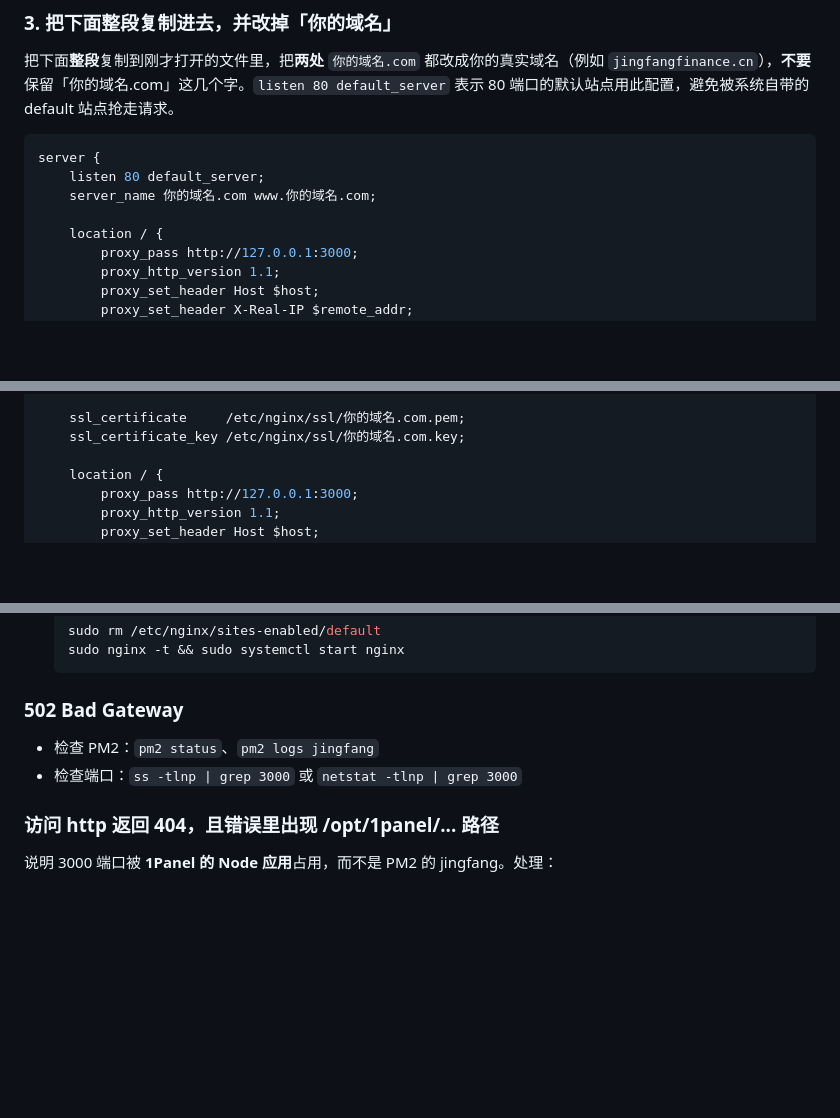
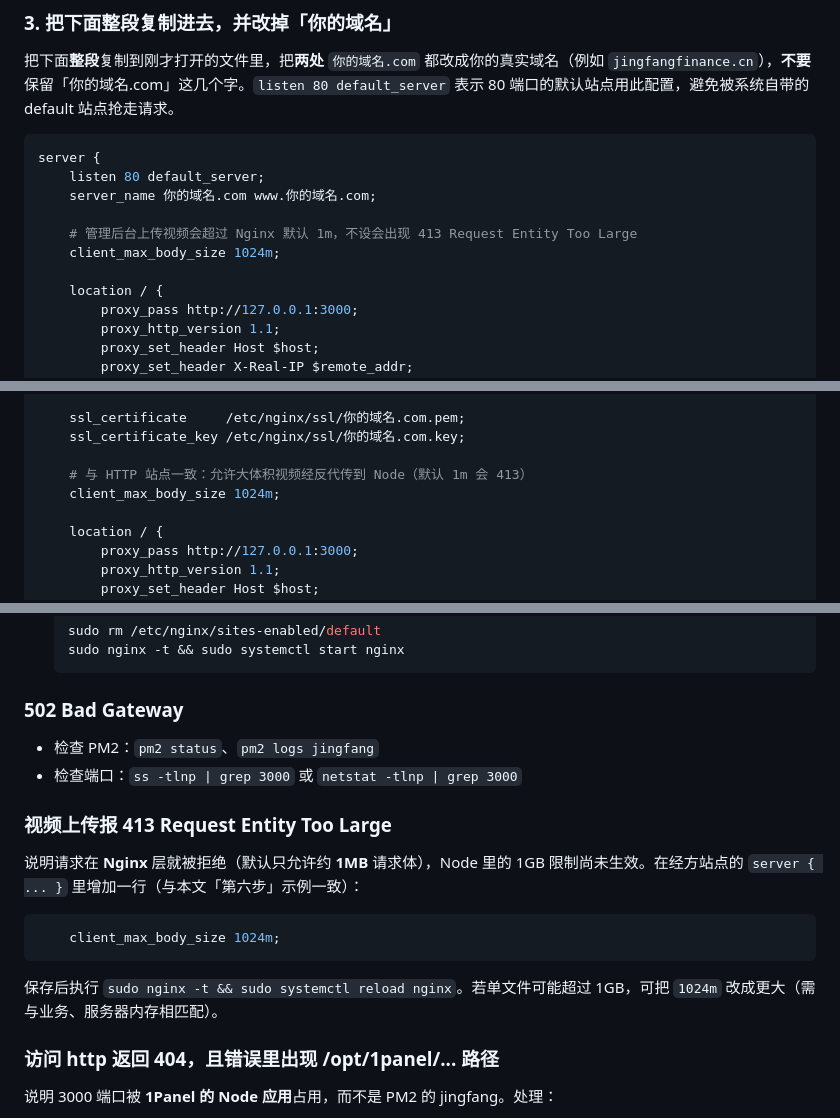
Before and after one commit to cgq274/jingfang-web, a Markdown page: docs/DEPLOY-CLI.md, 3 parts joined by grey strips. GitHub-like rendering; blank space fills up the shorter version.

Commit message:
docs: nginx client_max_body_size for video uploads (fix 413)
Co-authored-by: Cursor <cursoragent@cursor.com>

````diff
--- a/docs/DEPLOY-CLI.md
+++ b/docs/DEPLOY-CLI.md
@@ -205,6 +205,9 @@ server {
     listen 80 default_server;
     server_name 你的域名.com www.你的域名.com;
 
+    # 管理后台上传视频会超过 Nginx 默认 1m，不设会出现 413 Request Entity Too Large
+    client_max_body_size 1024m;
+
     location / {
         proxy_pass http://127.0.0.1:3000;
         proxy_http_version 1.1;
@@ -316,6 +319,9 @@ server {
 
     ssl_certificate     /etc/nginx/ssl/你的域名.com.pem;
     ssl_certificate_key /etc/nginx/ssl/你的域名.com.key;
+
+    # 与 HTTP 站点一致：允许大体积视频经反代传到 Node（默认 1m 会 413）
+    client_max_body_size 1024m;
 
     location / {
         proxy_pass http://127.0.0.1:3000;
@@ -463,6 +469,16 @@ chmod +x /var/www/jingfang-web/deploy.sh
 - 检查 PM2：`pm2 status`、`pm2 logs jingfang`
 - 检查端口：`ss -tlnp | grep 3000` 或 `netstat -tlnp | grep 3000`
 
+### 视频上传报 413 Request Entity Too Large
+
+说明请求在 **Nginx** 层就被拒绝（默认只允许约 **1MB** 请求体），Node 里的 1GB 限制尚未生效。在经方站点的 `server { ... }` 里增加一行（与本文「第六步」示例一致）：
+
+```nginx
+    client_max_body_size 1024m;
+```
+
+保存后执行 `sudo nginx -t && sudo systemctl reload nginx`。若单文件可能超过 1GB，可把 `1024m` 改成更大（需与业务、服务器内存相匹配）。
+
 ### 访问 http 返回 404，且错误里出现 /opt/1panel/... 路径
 
 说明 3000 端口被 **1Panel 的 Node 应用**占用，而不是 PM2 的 jingfang。处理：
````
